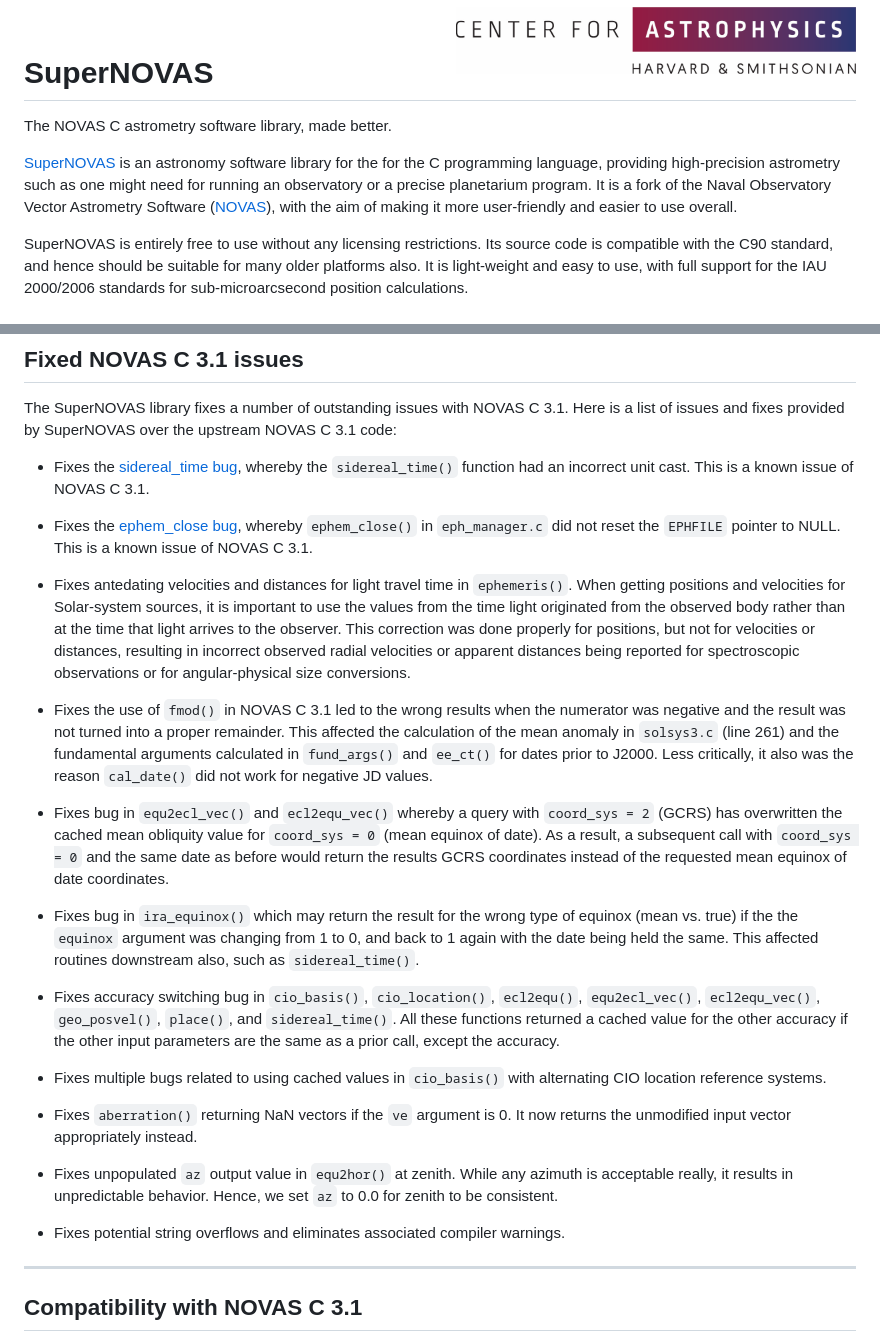
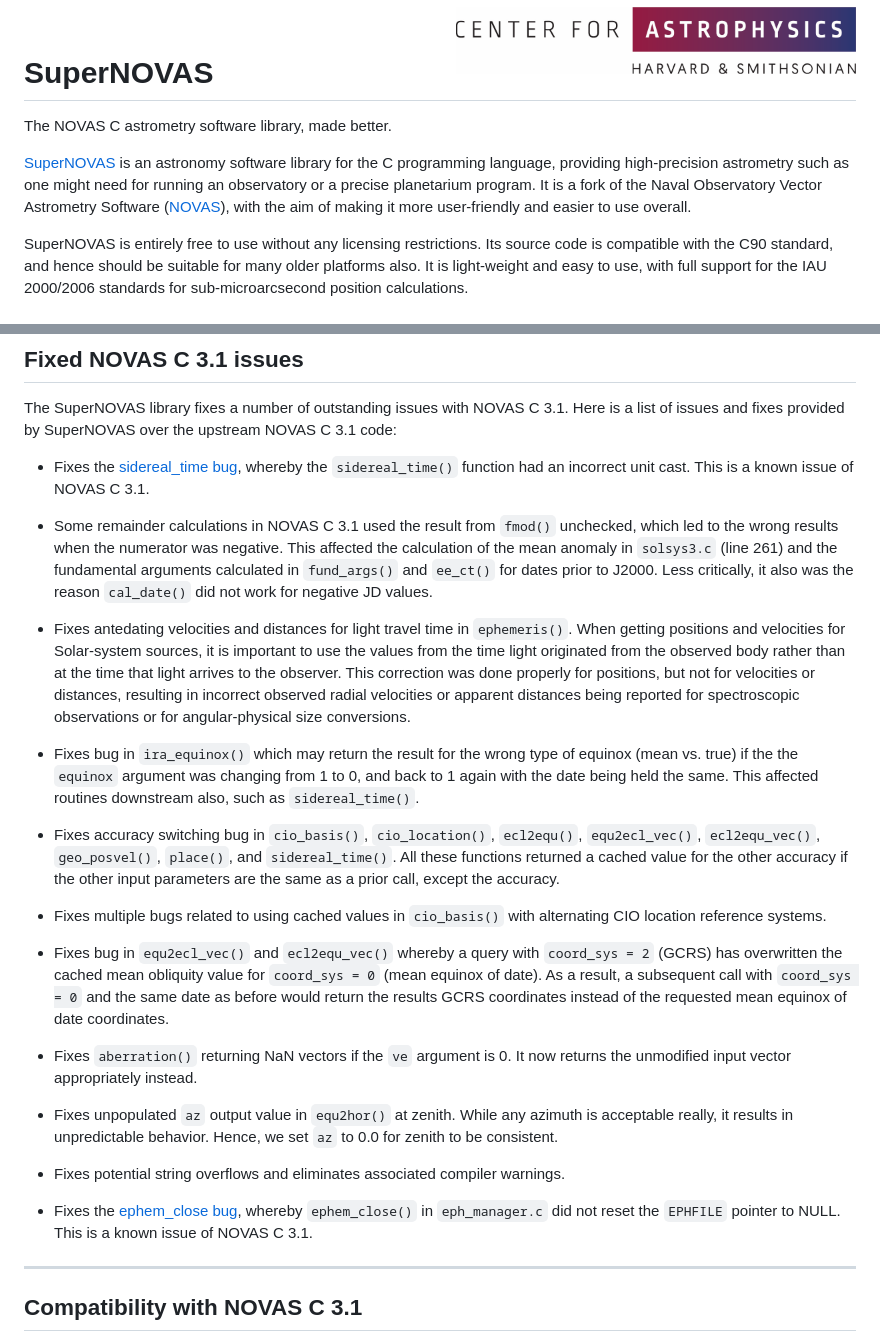
Before and after one commit to Smithsonian/SuperNOVAS, a Markdown page: README.md, 2 parts joined by grey strips. GitHub-like rendering.

```diff
--- a/README.md
+++ b/README.md
@@ -18,11 +18,11 @@
 # SuperNOVAS
 The NOVAS C astrometry software library, made better.
 
-[SuperNOVAS](https://github.com/Smithsonian/SuperNOVAS/) is an astronomy software library for the for
-the C programming language, providing high-precision astrometry such as one might need for running an observatory or a
-precise planetarium program. It is a fork of the Naval Observatory Vector Astrometry Software
-([NOVAS](https://aa.usno.navy.mil/software/novas_info)), with the aim of making it more user-friendly and
-easier to use overall.
+[SuperNOVAS](https://github.com/Smithsonian/SuperNOVAS/) is an astronomy software library for the C programming
+language, providing high-precision astrometry such as one might need for running an observatory or a precise
+planetarium program. It is a fork of the Naval Observatory Vector Astrometry Software
+([NOVAS](https://aa.usno.navy.mil/software/novas_info)), with the aim of making it more user-friendly and easier to
+use overall.
 
 SuperNOVAS is entirely free to use without any licensing restrictions.  Its source code is compatible with the C90
 standard, and hence should be suitable for many older platforms also. It is light-weight and easy to use, with full
@@ -99,24 +99,16 @@ provided by SuperNOVAS over the upstream NOVAS C 3.1 code:
  - Fixes the [sidereal_time bug](https://aa.usno.navy.mil/software/novas_faq), whereby the `sidereal_time()` function
    had an incorrect unit cast. This is a known issue of NOVAS C 3.1.
 
- - Fixes the [ephem_close bug](https://aa.usno.navy.mil/software/novas_faq), whereby `ephem_close()` in
-   `eph_manager.c` did not reset the `EPHFILE` pointer to NULL. This is a known issue of NOVAS C 3.1.
+ - Some remainder calculations in NOVAS C 3.1 used the result from `fmod()` unchecked, which led to the wrong results
+   when the numerator was negative. This affected the calculation of the mean anomaly in `solsys3.c` (line 261) and
+   the fundamental arguments calculated in `fund_args()` and `ee_ct()` for dates prior to J2000. Less critically, it
+   also was the reason `cal_date()` did not work for negative JD values.
 
  - Fixes antedating velocities and distances for light travel time in `ephemeris()`. When getting positions and
    velocities for Solar-system sources, it is important to use the values from the time light originated from the
    observed body rather than at the time that light arrives to the observer. This correction was done properly for
    positions, but not for velocities or distances, resulting in incorrect observed radial velocities or apparent
    distances being reported for spectroscopic observations or for angular-physical size conversions.
-
- - Fixes the use of `fmod()` in NOVAS C 3.1 led to the wrong results when the numerator was negative and the result
-   was not turned into a proper remainder. This affected the calculation of the mean anomaly in `solsys3.c` (line 261)
-   and the fundamental arguments calculated in `fund_args()` and `ee_ct()` for dates prior to J2000. Less critically,
-   it also was the reason `cal_date()` did not work for negative JD values.
-
- - Fixes bug in `equ2ecl_vec()` and `ecl2equ_vec()` whereby a query with `coord_sys = 2` (GCRS) has overwritten the
-   cached mean obliquity value for `coord_sys = 0` (mean equinox of date). As a result, a subsequent call with
-   `coord_sys = 0` and the same date as before would return the results GCRS coordinates instead of the requested mean
-   equinox of date coordinates.
 
  - Fixes bug in `ira_equinox()` which may return the result for the wrong type of equinox (mean vs. true) if the the
    `equinox` argument was changing from 1 to 0, and back to 1 again with the date being held the same. This affected
@@ -129,6 +121,11 @@ provided by SuperNOVAS over the upstream NOVAS C 3.1 code:
  - Fixes multiple bugs related to using cached values in `cio_basis()` with alternating CIO location reference
    systems.
 
+ - Fixes bug in `equ2ecl_vec()` and `ecl2equ_vec()` whereby a query with `coord_sys = 2` (GCRS) has overwritten the
+   cached mean obliquity value for `coord_sys = 0` (mean equinox of date). As a result, a subsequent call with
+   `coord_sys = 0` and the same date as before would return the results GCRS coordinates instead of the requested mean
+   equinox of date coordinates.
+
  - Fixes `aberration()` returning NaN vectors if the `ve` argument is 0. It now returns the unmodified input vector
    appropriately instead.
 
@@ -136,6 +133,9 @@ provided by SuperNOVAS over the upstream NOVAS C 3.1 code:
    unpredictable behavior. Hence, we set `az` to 0.0 for zenith to be consistent.
 
  - Fixes potential string overflows and eliminates associated compiler warnings.
+
+ - Fixes the [ephem_close bug](https://aa.usno.navy.mil/software/novas_faq), whereby `ephem_close()` in
+   `eph_manager.c` did not reset the `EPHFILE` pointer to NULL. This is a known issue of NOVAS C 3.1.
 
 -----------------------------------------------------------------------------
 
```
Also changed, not shown: CHANGELOG.md (+18 -18 lines).
